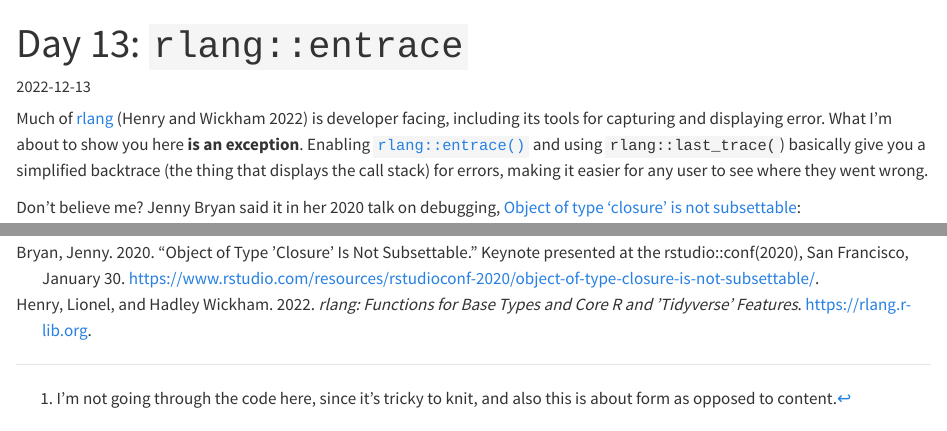
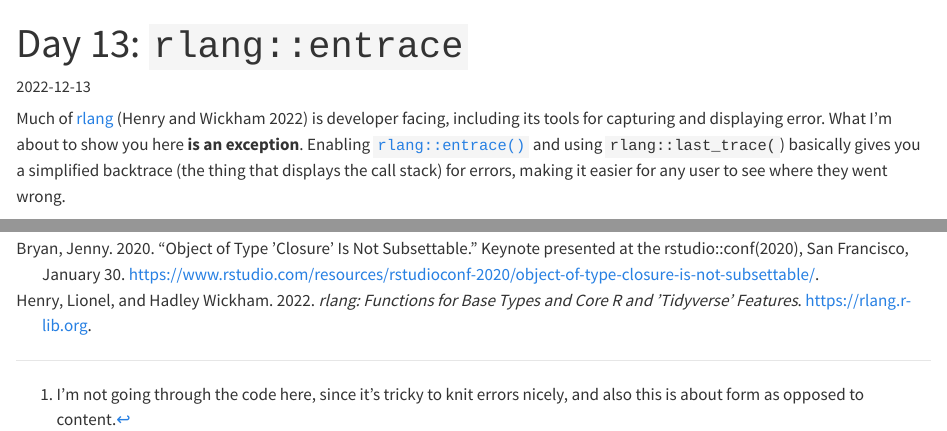
Before and after one commit to batpigandme/2022-tidyverse-advent, a Quarto document (posts/13-rlang-entrace.qmd): the page in a window 1100 px wide, from its top, and a second part further down, joined at a grey line. Rendered offline with R 4.5, knitr and Pandoc in place of Quarto, with nearby package versions.

Commit message:
Grammar things

```diff
--- a/posts/13-rlang-entrace.qmd
+++ b/posts/13-rlang-entrace.qmd
@@ -10,7 +10,7 @@ tags:
 reference-location: margin
 ---
 
-Much of [rlang](https://rlang.r-lib.org/index.html) [@rlang] is developer facing, including its tools for capturing and displaying error. What I'm about to show you here **is an exception**. Enabling [`rlang::entrace()`](https://rlang.r-lib.org/reference/rlang_backtrace_on_error.html) and using `rlang::last_trace(`) basically give you a simplified backtrace (the thing that displays the call stack) for errors, making it easier for any user to see where they went wrong.
+Much of [rlang](https://rlang.r-lib.org/index.html) [@rlang] is developer facing, including its tools for capturing and displaying error. What I'm about to show you here **is an exception**. Enabling [`rlang::entrace()`](https://rlang.r-lib.org/reference/rlang_backtrace_on_error.html) and using `rlang::last_trace(`) basically gives you a simplified backtrace (the thing that displays the call stack) for errors, making it easier for any user to see where they went wrong.
 
 Don't believe me? Jenny Bryan said it in her 2020 talk on debugging, [Object of type 'closure' is not subsettable](https://youtu.be/vgYS-F8opgE?t=1911):
 
@@ -79,4 +79,4 @@ If you are a developer, or just want to learn more about rlang's tools for signa
 
 -   [Customising condition messages](https://rlang.r-lib.org/reference/topic-condition-customisation.html).
 
-[^1]: I'm not going through the code here, since it's tricky to knit, and also this is about form as opposed to content.
+[^1]: I'm not going through the code here, since it's tricky to knit errors nicely, and also this is about form as opposed to content.
```
Also changed, not shown: 1 other file.
